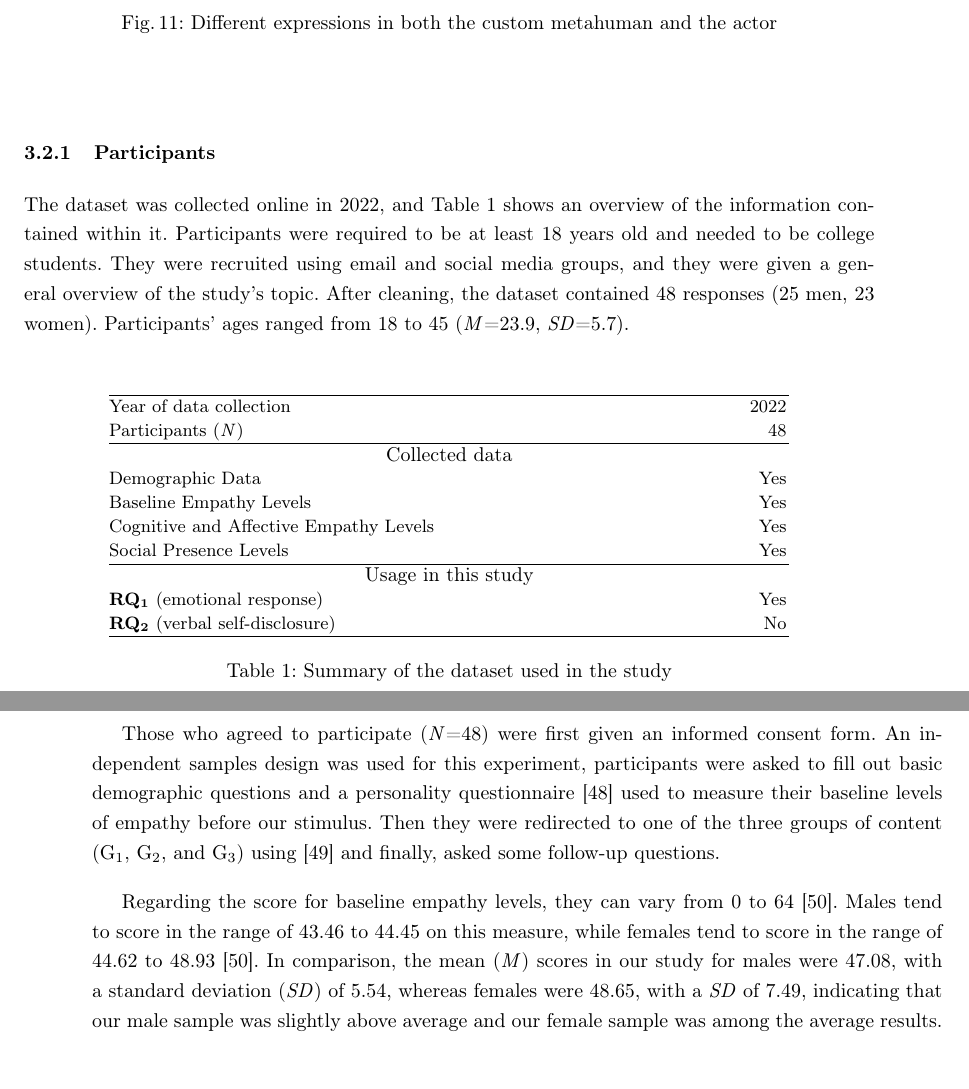
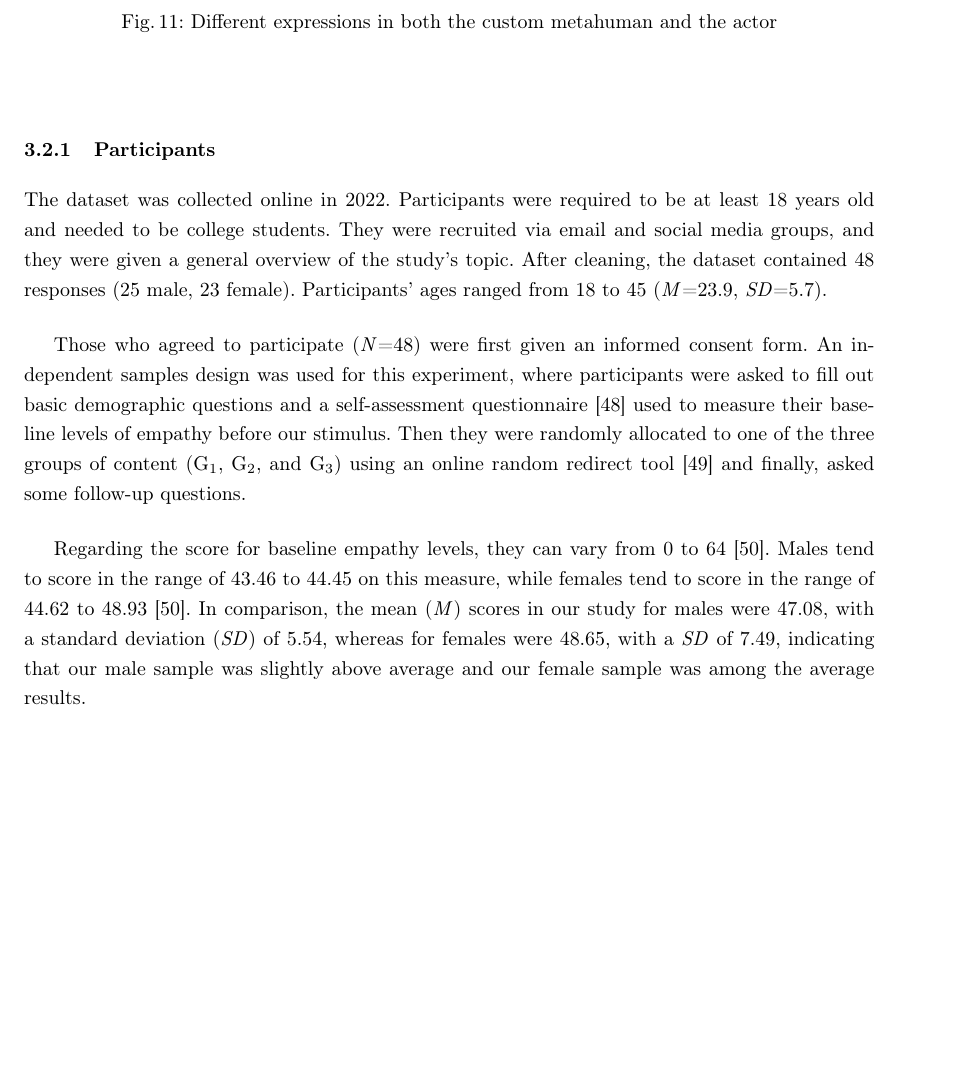
Before and after one commit to inarie/Anonymous-Panda-Report, a LaTeX thesis (thesis.tex, which reads chapters/3_prototype_1.tex, settings.tex): two parts of pages 21 and 22 of 40 before the commit and part of page 21 of 39 after it, the two joined at a grey line, cut so that both start at the same text, the shorter picture padded with empty space. Compiled offline with pdfLaTeX.

Commit message:
Changed some things based on supervisor feedback

```diff
--- a/chapters/3_prototype_1.tex
+++ b/chapters/3_prototype_1.tex
@@ -111,36 +111,36 @@ The metahuman was created to match the appearance of the real person (Figure \re
 \end{figure}
 
 \subsubsection{Participants}
-The dataset was collected online in 2022, and Table \ref{tab:dataset} shows an overview of the information contained within it. Participants were required to be at least 18 years old and needed to be college students. They were recruited using email and social media groups, and they were given a general overview of the study's topic. After cleaning, the dataset contained 48 responses (25 men, 23 women). Participants’ ages ranged from 18 to 45 (\textit{M}=23.9, \textit{SD}=5.7).
+The dataset was collected online in 2022. Participants were required to be at least 18 years old and needed to be college students. They were recruited via email and social media groups, and they were given a general overview of the study's topic. After cleaning, the dataset contained 48 responses (25 male, 23 female). Participants’ ages ranged from 18 to 45 (\textit{M}=23.9, \textit{SD}=5.7).
 
-\begin{table}[!htb]
-    \centering
-	\begin{tabular*}{0.8\linewidth}{ @{\extracolsep{\fill}} lcr}
-    \hline
-    \small Year of data collection  & \small & \small 2022\\
-    \small Participants (\textit{N})  & \small & \small 48\\
-    \hline
+%\begin{table}[!htb]
+%    \centering
+%	\begin{tabular*}{0.8\linewidth}{ @{\extracolsep{\fill}} lcr}
+%    \hline
+%    \small Year of data collection  & \small & \small 2022\\
+%    \small Participants (\textit{N})  & \small & \small 48\\
+%    \hline
+%
+%    \multicolumn{3}{c}{Collected data}\\
+%    \small Demographic Data  & \small & \small Yes\\
+%    \small Baseline Empathy Levels  & \small & \small Yes\\
+%    \small Cognitive and Affective Empathy Levels  & \small & \small Yes\\
+%    \small Social Presence Levels  & \small & \small Yes\\
+%    \hline
+%
+%    \multicolumn{3}{c}{Usage in this study}\\
+%    \small\textbf{RQ\textsubscript{1}} (emotional response)  & \small & \small Yes\\
+%    \small\textbf{RQ\textsubscript{2}} (verbal self-disclosure)  & \small & \small No\\
+%
+%    \hline\\
+%	\end{tabular*}
+%    \caption{Summary of the dataset used in the study}
+%	\label{tab:dataset}
+%\end{table}
 
-    \multicolumn{3}{c}{Collected data}\\
-    \small Demographic Data  & \small & \small Yes\\
-    \small Baseline Empathy Levels  & \small & \small Yes\\
-    \small Cognitive and Affective Empathy Levels  & \small & \small Yes\\
-    \small Social Presence Levels  & \small & \small Yes\\
-    \hline
+Those who agreed to participate (\textit{N}=48) were first given an informed consent form. An independent samples design was used for this experiment, where participants were asked to fill out basic demographic questions and a self-assessment questionnaire \cite{SPR03} used to measure their baseline levels of empathy before our stimulus. Then they were randomly allocated to one of the three groups of content (G\textsubscript{1}, G\textsubscript{2}, and G\textsubscript{3}) using an online random redirect tool \cite{FER19} and finally, asked some follow-up questions.
 
-    \multicolumn{3}{c}{Usage in this study}\\
-    \small\textbf{RQ\textsubscript{1}} (emotional response)  & \small & \small Yes\\
-    \small\textbf{RQ\textsubscript{2}} (verbal self-disclosure)  & \small & \small No\\
-
-    \hline\\
-	\end{tabular*}
-    \caption{Summary of the dataset used in the study}
-	\label{tab:dataset}
-\end{table}
-
-Those who agreed to participate (\textit{N}=48) were first given an informed consent form. An independent samples design was used for this experiment, participants were asked to fill out basic demographic questions and a personality questionnaire \cite{SPR03} used to measure their baseline levels of empathy before our stimulus. Then they were redirected to one of the three groups of content (G\textsubscript{1}, G\textsubscript{2}, and G\textsubscript{3}) using \cite{FER19} and finally, asked some follow-up questions.
-
-Regarding the score for baseline empathy levels, they can vary from 0 to 64 \cite{SPR09}. Males tend to score in the range of 43.46 to 44.45 on this measure, while females tend to score in the range of 44.62 to 48.93 \cite{SPR09}. In comparison, the mean (\textit{M}) scores in our study for males were 47.08, with a standard deviation (\textit{SD}) of 5.54, whereas females were 48.65, with a \textit{SD} of 7.49, indicating that our male sample was slightly above average and our female sample was among the average results.
+Regarding the score for baseline empathy levels, they can vary from 0 to 64 \cite{SPR09}. Males tend to score in the range of 43.46 to 44.45 on this measure, while females tend to score in the range of 44.62 to 48.93 \cite{SPR09}. In comparison, the mean (\textit{M}) scores in our study for males were 47.08, with a standard deviation (\textit{SD}) of 5.54, whereas for females were 48.65, with a \textit{SD} of 7.49, indicating that our male sample was slightly above average and our female sample was among the average results.
 
 \subsubsection{Procedure}
 To recruit participants, an online questionnaire was created and distributed through social media groups, along with emails spread to Madeira University's general student population. Participants (\textit{N}=48) who agreed to participate in the study were first given an informed consent form and properly informed on the study's broad, general topic.
--- a/settings.tex
+++ b/settings.tex
@@ -31,12 +31,10 @@
 \usepackage{textcomp}
 \usepackage{xcolor}
 \usepackage{tabularx} % in the preamble
-\usepackage{booktabs}
 \usepackage{algorithm}
 \usepackage{algpseudocode}
 \usepackage{datatool}
 \usepackage{datetime}
-\usepackage{fixltx2e}% for \textsubscript
 \usepackage{caption}
 \usepackage{bookmark}
 \usepackage{subcaption}
```
Also changed, not shown: chapters/3_prototype_1.tex (5 more changed lines).
